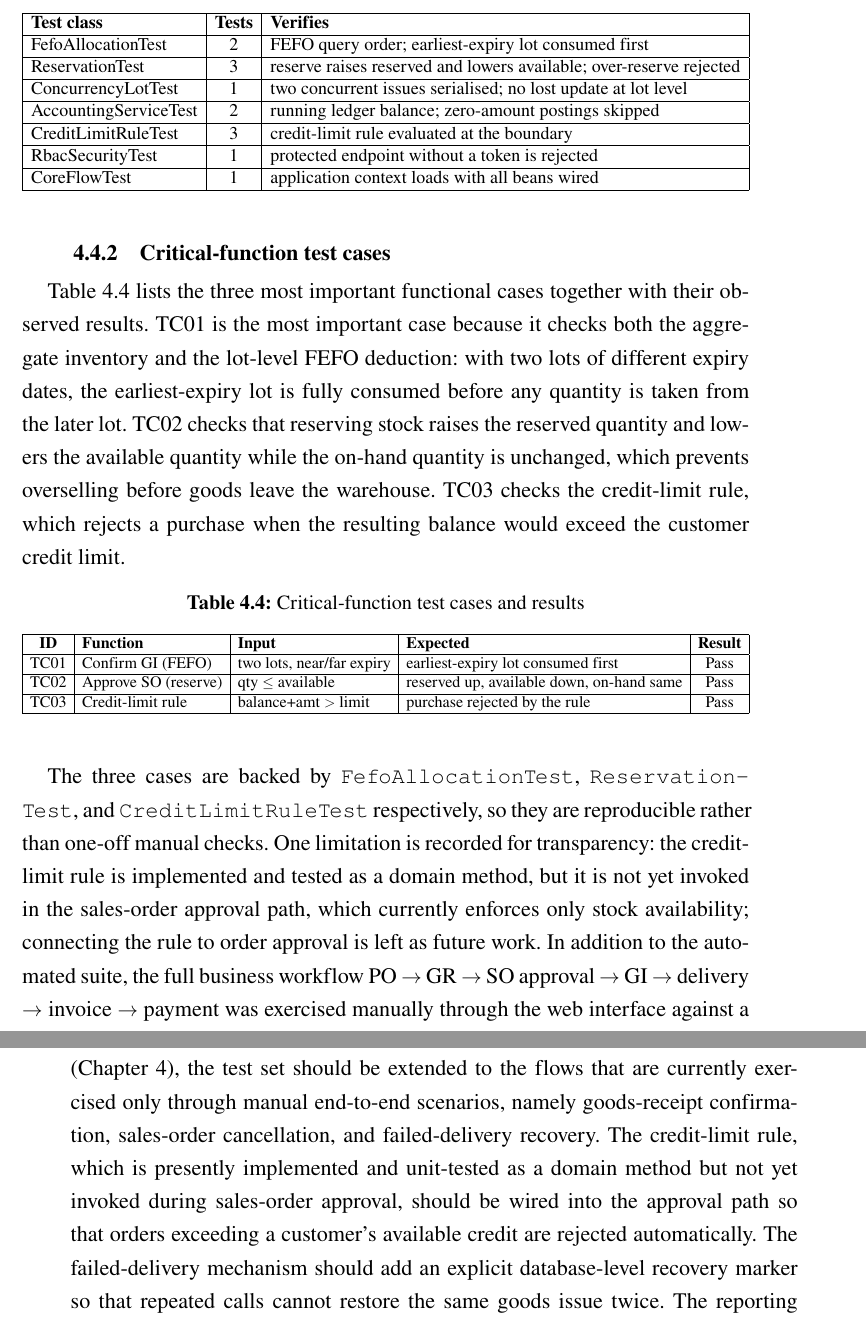
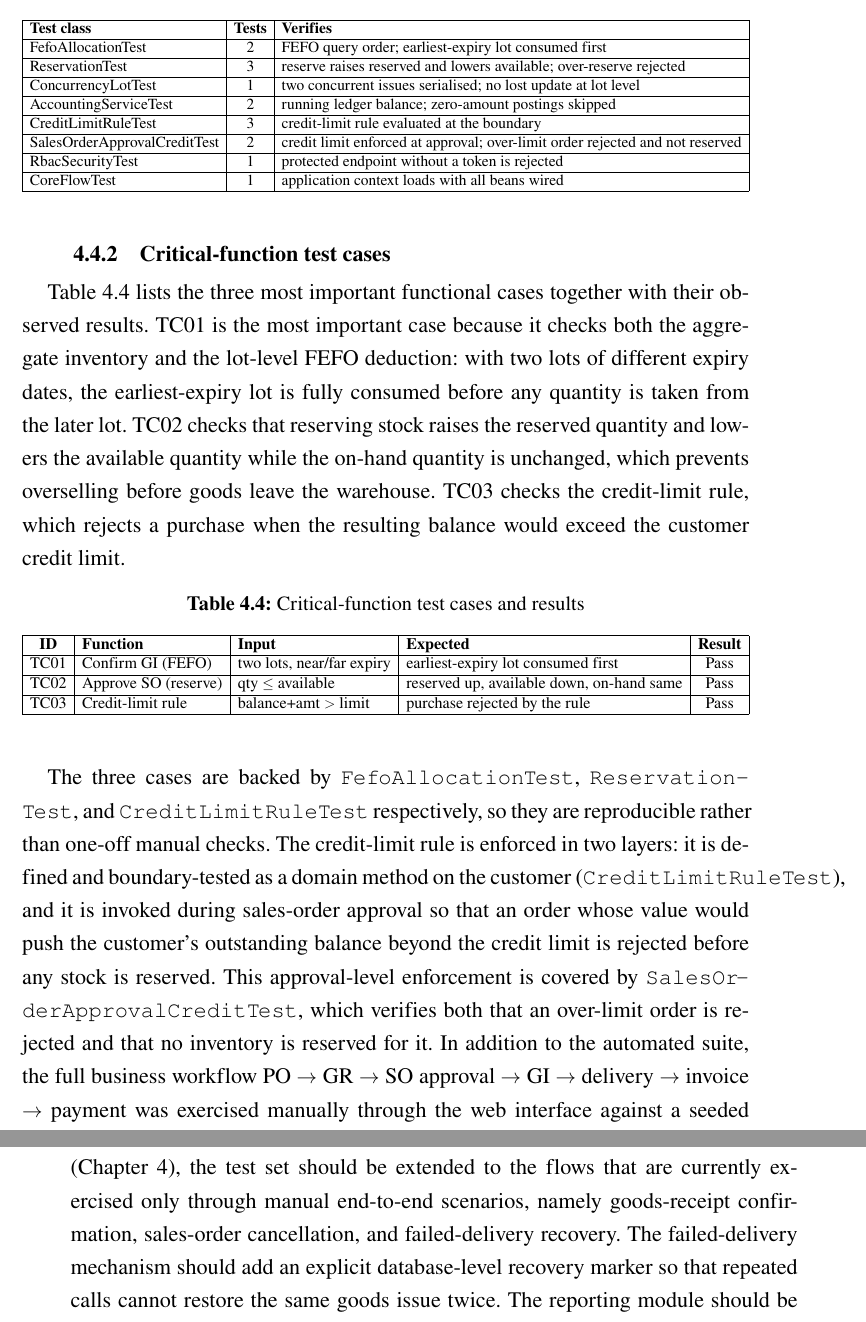
Before and after one commit to thao12345310/smart-supply-chain, a LaTeX thesis (SOICT_DATN_Application_ENG_Template/main_datn.tex, which reads SOICT_DATN_Application_ENG_Template/NoiDung/04_design_impl.tex, SOICT_DATN_Application_ENG_Template/NoiDung/06_conclusion.tex): two parts of pages 53 and 66 of 71, joined at a grey line, cut so that both start at the same text. Compiled offline with pdfLaTeX.

Commit message:
docs(thesis): reflect credit-limit enforcement at SO approval
§4.4: add SalesOrderApprovalCreditTest to the automated-test table and
describe the credit-limit rule as enforced in two layers (domain method
+ approval-path check), no longer recorded as an unwired limitation.
§6.2: drop the Future Work item that called for wiring the rule into the
approval path, since it is now implemented and tested.

Co-Authored-By: Claude Opus 4.8 <noreply@anthropic.com>

```diff
--- a/SOICT_DATN_Application_ENG_Template/NoiDung/04_design_impl.tex
+++ b/SOICT_DATN_Application_ENG_Template/NoiDung/04_design_impl.tex
@@ -434,6 +434,7 @@ ReservationTest & 3 & reserve raises reserved and lowers available; over-reserve
 ConcurrencyLotTest & 1 & two concurrent issues serialised; no lost update at lot level \\ \hline
 AccountingServiceTest & 2 & running ledger balance; zero-amount postings skipped \\ \hline
 CreditLimitRuleTest & 3 & credit-limit rule evaluated at the boundary \\ \hline
+SalesOrderApprovalCreditTest & 2 & credit limit enforced at approval; over-limit order rejected and not reserved \\ \hline
 RbacSecurityTest & 1 & protected endpoint without a token is rejected \\ \hline
 CoreFlowTest & 1 & application context loads with all beans wired \\ \hline
 \end{tabular}%
@@ -467,10 +468,14 @@ TC03 & Credit-limit rule & balance+amt $>$ limit & purchase rejected by the rule
 
 The three cases are backed by \texttt{FefoAllocationTest}, \texttt{ReservationTest},
 and \texttt{CreditLimitRuleTest} respectively, so they are reproducible rather than
-one-off manual checks. One limitation is recorded for transparency: the
-credit-limit rule is implemented and tested as a domain method, but it is not yet
-invoked in the sales-order approval path, which currently enforces only stock
-availability; connecting the rule to order approval is left as future work. In
+one-off manual checks. The credit-limit rule is enforced in two layers: it is
+defined and boundary-tested as a domain method on the customer
+(\texttt{CreditLimitRuleTest}), and it is invoked during sales-order approval so
+that an order whose value would push the customer's outstanding balance beyond the
+credit limit is rejected before any stock is reserved. This approval-level
+enforcement is covered by \texttt{SalesOrderApprovalCreditTest}, which verifies
+both that an over-limit order is rejected and that no inventory is reserved for it.
+In
 addition to the automated suite, the full business workflow PO $\to$ GR $\to$ SO
 approval $\to$ GI $\to$ delivery $\to$ invoice $\to$ payment was exercised
 manually through the web interface against a seeded database, and the resulting
--- a/SOICT_DATN_Application_ENG_Template/NoiDung/06_conclusion.tex
+++ b/SOICT_DATN_Application_ENG_Template/NoiDung/06_conclusion.tex
@@ -50,10 +50,7 @@ rules with the highest consistency risk are already covered by automated tests
 (Chapter~\ref{chapter:Design}), the test set should be extended to the flows that
 are currently exercised only through manual end-to-end scenarios, namely
 goods-receipt confirmation, sales-order cancellation, and failed-delivery
-recovery. The credit-limit rule, which is presently implemented and unit-tested as
-a domain method but not yet invoked during sales-order approval, should be wired
-into the approval path so that orders exceeding a customer's available credit are
-rejected automatically. The failed-delivery mechanism should add an explicit
+recovery. The failed-delivery mechanism should add an explicit
 database-level recovery marker so that repeated calls cannot restore the same
 goods issue twice. The reporting module should be validated with larger sample
 data.
```
